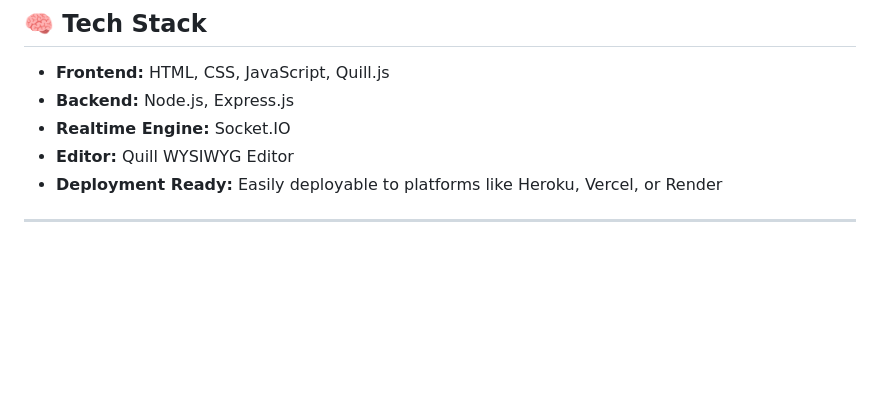
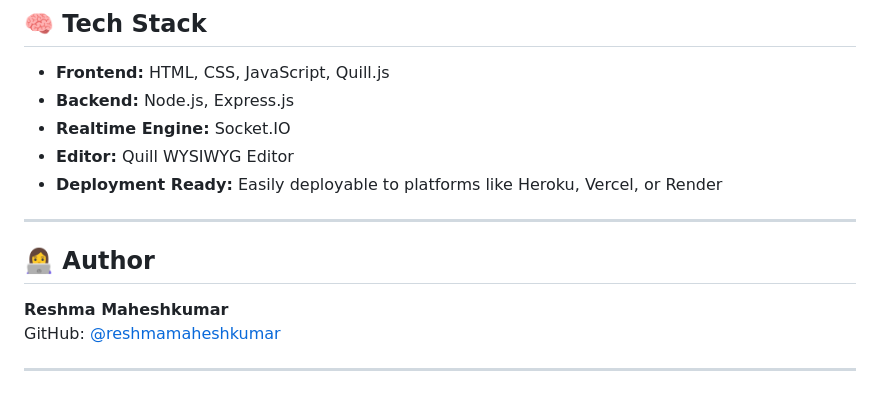
Before and after one commit to reshmamaheshkumar/real-time-collaborative-document-editor, a Markdown page: README.md, the part around the change. Rendered like a GitHub page; blank space fills up the shorter version.

```diff
--- a/README.md
+++ b/README.md
@@ -100,3 +100,10 @@ You can share this link with others to collaborate in real-time on the same docu
 - **Deployment Ready:** Easily deployable to platforms like Heroku, Vercel, or Render
 
 ---
+
+## 👩‍💻 Author
+
+**Reshma Maheshkumar**
+GitHub: [@reshmamaheshkumar](https://github.com/reshmamaheshkumar)
+
+---
```
